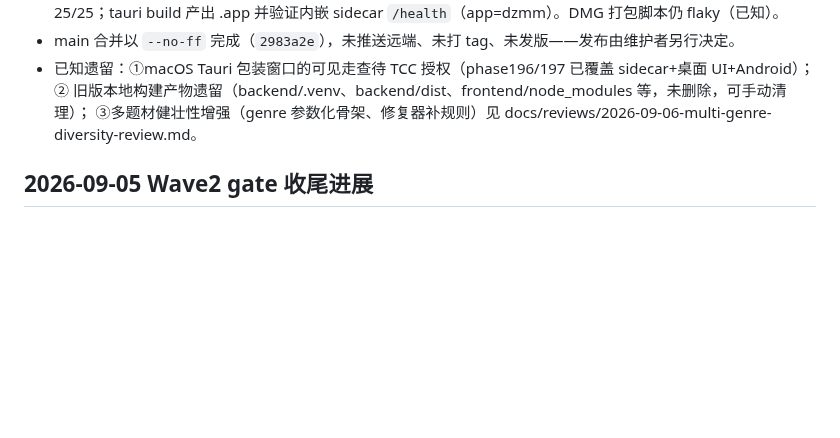
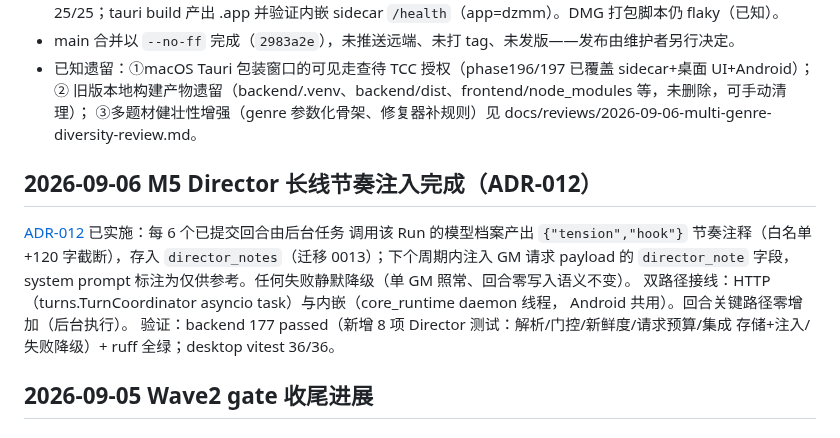
Before and after one commit to b31o8321/dzmm, a Markdown page: docs/ACTIVE_DELIVERY_INDEX.md, the part around the change. Rendered like a GitHub page; blank space fills up the shorter version.

Commit message:
docs: INDEX records M5 director injection completion

```diff
--- a/docs/ACTIVE_DELIVERY_INDEX.md
+++ b/docs/ACTIVE_DELIVERY_INDEX.md
@@ -17,6 +17,17 @@ backend/ desktop/ mobile/ contracts/ eval/ packaging/）
 - 已知遗留：①macOS Tauri 包装窗口的可见走查待 TCC 授权（phase196/197 已覆盖 sidecar+桌面 UI+Android）；②
   旧版本地构建产物遗留（backend/.venv、backend/dist、frontend/node_modules 等，未删除，可手动清理）；
   ③多题材健壮性增强（genre 参数化骨架、修复器补规则）见 docs/reviews/2026-09-06-multi-genre-diversity-review.md。
+
+## 2026-09-06 M5 Director 长线节奏注入完成（ADR-012）
+
+[ADR-012](adr/ADR-012-director-pacing-injection.md) 已实施：每 6 个已提交回合由后台任务
+调用该 Run 的模型档案产出 `{"tension","hook"}` 节奏注释（白名单+120 字截断），存入
+`director_notes`（迁移 0013）；下个周期内注入 GM 请求 payload 的 `director_note` 字段，
+system prompt 标注为仅供参考。任何失败静默降级（单 GM 照常、回合零写入语义不变）。
+双路径接线：HTTP（turns.TurnCoordinator asyncio task）与内嵌（core_runtime daemon 线程，
+Android 共用）。回合关键路径零增加（后台执行）。
+验证：backend 177 passed（新增 8 项 Director 测试：解析/门控/新鲜度/请求预算/集成
+存储+注入/失败降级）+ ruff 全绿；desktop vitest 36/36。
 
 ## 2026-09-05 Wave2 gate 收尾进展
 
```
